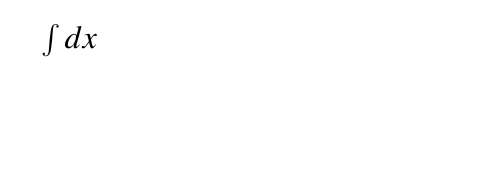
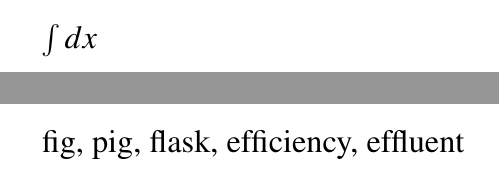
Before and after one commit to gitGNU/gnu_dvipng, a LaTeX document (test_dvipng.tex): part of page 2 of 7 before the commit and two parts of pages 2 and 7 of 8 after it, the two joined at a grey line, cut so that both start at the same text, the shorter picture padded with empty space. Compiled offline with pdfLaTeX.

Commit message:
Add some tests for ligatures and sizes

```diff
--- a/test_dvipng.tex
+++ b/test_dvipng.tex
@@ -17,6 +17,8 @@ $\frac23$
 \newpage
 \( \begin{array}{|r|} \hline a \cr \hline \end{array} \)
 \newpage
+fig, pig, flask, efficiency, effluent
+\newpage
 \Huge A \LARGE A \Large A \large A \normalsize A \small A
 \footnotesize A \scriptsize A \tiny A
 \end{document}
```
Also changed, not shown: test_dvipng.tex (2 more changed lines).
